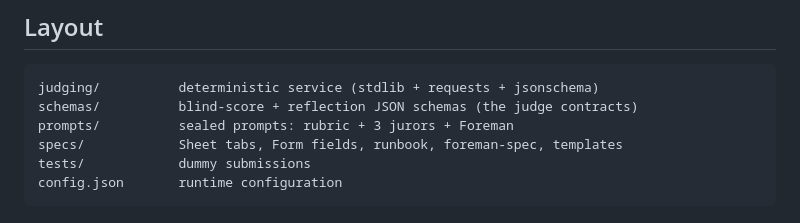
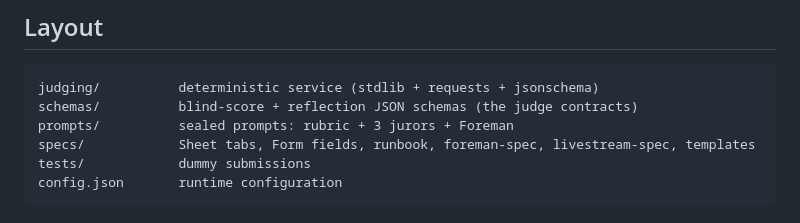
Before and after one commit to shuenrui/hackathon-courtroom, a Markdown page: README.md, the part around the change. Rendered like a GitHub page.

Commit message:
Livestream spec: replay-based broadcast model (Discord = capture layer only), segment shape, TTS voices, capacity math, data source; README layout updated

````diff
--- a/README.md
+++ b/README.md
@@ -34,7 +34,7 @@ intake (CSV/Sheet) ─► Judging Service (deterministic)
 judging/          deterministic service (stdlib + requests + jsonschema)
 schemas/          blind-score + reflection JSON schemas (the judge contracts)
 prompts/          sealed prompts: rubric + 3 jurors + Foreman
-specs/            Sheet tabs, Form fields, runbook, foreman-spec, templates
+specs/            Sheet tabs, Form fields, runbook, foreman-spec, livestream-spec, templates
 tests/            dummy submissions
 config.json       runtime configuration
 ```
````
Also changed, not shown: specs/livestream-spec.md (added, +60 -0 lines).
